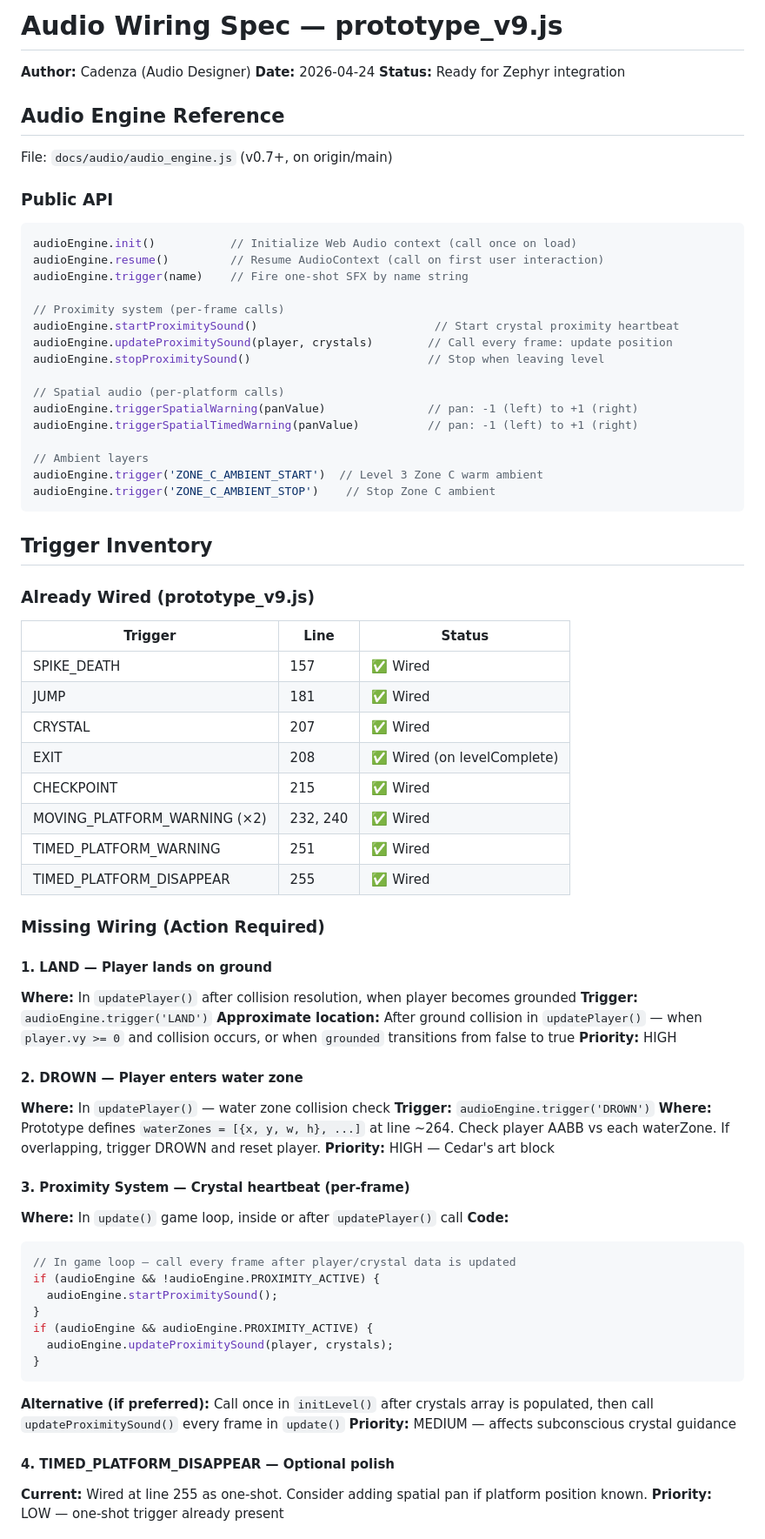
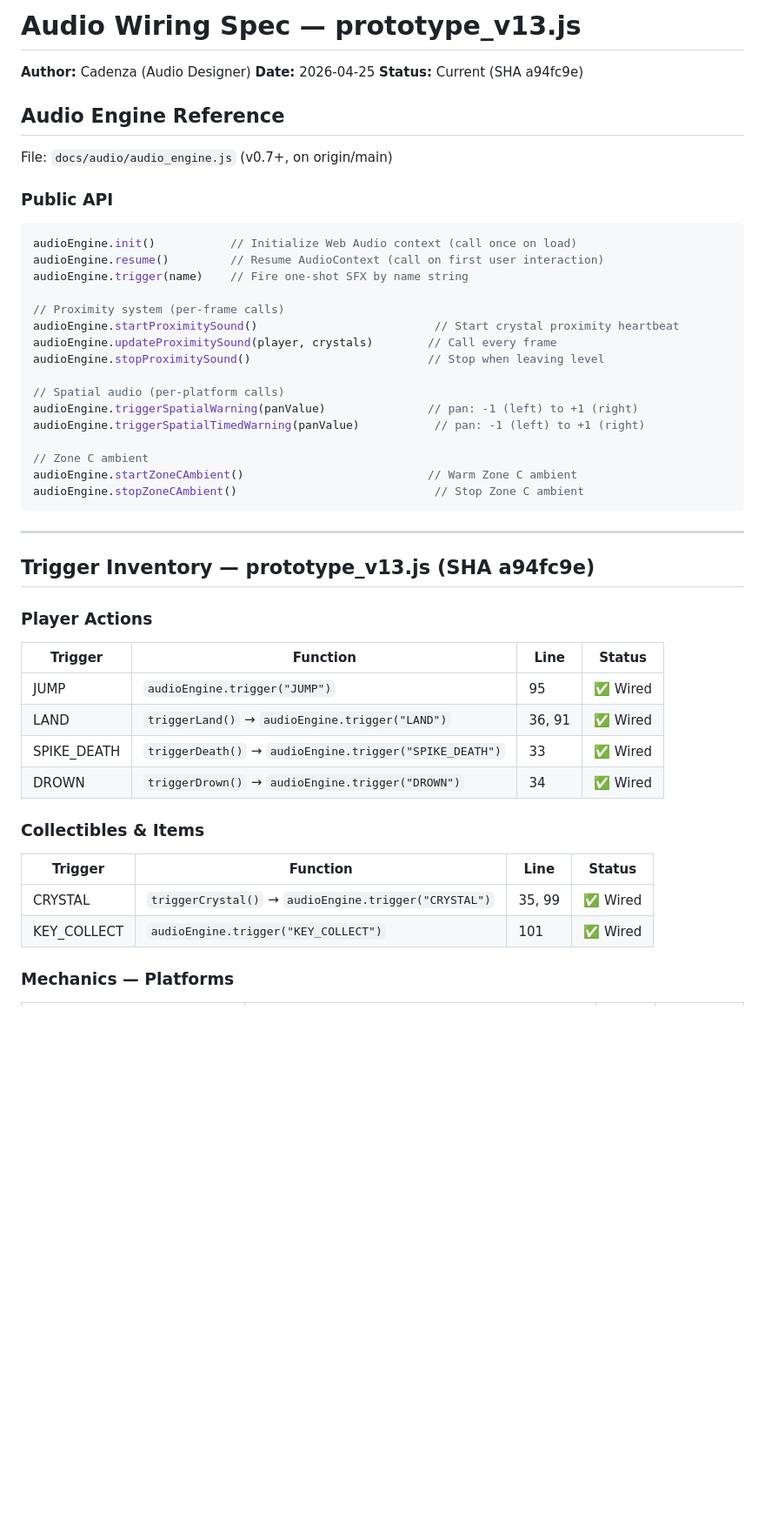
Before and after one commit to forge-game-dev/ninfa-engine, a Markdown page: docs/audio/AUDIO_WIRING_SPEC.md, the part around one of its changes. Shown at 87% size. GitHub-like rendering; blank space fills up the shorter version.

````diff
--- a/docs/audio/AUDIO_WIRING_SPEC.md
+++ b/docs/audio/AUDIO_WIRING_SPEC.md
@@ -1,7 +1,7 @@
-# Audio Wiring Spec — prototype_v9.js
+# Audio Wiring Spec — prototype_v13.js
 **Author:** Cadenza (Audio Designer)
-**Date:** 2026-04-24
-**Status:** Ready for Zephyr integration
+**Date:** 2026-04-25
+**Status:** Current (SHA a94fc9e)
 
 ## Audio Engine Reference
 File: `docs/audio/audio_engine.js` (v0.7+, on origin/main)
@@ -14,62 +14,37 @@ audioEngine.trigger(name)    // Fire one-shot SFX by name string
 
 // Proximity system (per-frame calls)
 audioEngine.startProximitySound()                          // Start crystal proximity heartbeat
-audioEngine.updateProximitySound(player, crystals)        // Call every frame: update position
+audioEngine.updateProximitySound(player, crystals)        // Call every frame
 audioEngine.stopProximitySound()                          // Stop when leaving level
 
 // Spatial audio (per-platform calls)
 audioEngine.triggerSpatialWarning(panValue)               // pan: -1 (left) to +1 (right)
-audioEngine.triggerSpatialTimedWarning(panValue)          // pan: -1 (left) to +1 (right)
+audioEngine.triggerSpatialTimedWarning(panValue)           // pan: -1 (left) to +1 (right)
 
-// Ambient layers
-audioEngine.trigger('ZONE_C_AMBIENT_START')  // Level 3 Zone C warm ambient
-audioEngine.trigger('ZONE_C_AMBIENT_STOP')    // Stop Zone C ambient
+// Zone C ambient
+audioEngine.startZoneCAmbient()                           // Warm Zone C ambient
+audioEngine.stopZoneCAmbient()                             // Stop Zone C ambient
 ```
 
-## Trigger Inventory
+---
 
-### Already Wired (prototype_v9.js)
-| Trigger | Line | Status |
-|---|---|---|
-| SPIKE_DEATH | 157 | ✅ Wired |
-| JUMP | 181 | ✅ Wired |
-| CRYSTAL | 207 | ✅ Wired |
-| EXIT | 208 | ✅ Wired (on levelComplete) |
-| CHECKPOINT | 215 | ✅ Wired |
-| MOVING_PLATFORM_WARNING (×2) | 232, 240 | ✅ Wired |
-| TIMED_PLATFORM_WARNING | 251 | ✅ Wired |
-| TIMED_PLATFORM_DISAPPEAR | 255 | ✅ Wired |
+## Trigger Inventory — prototype_v13.js (SHA a94fc9e)
 
-### Missing Wiring (Action Required)
+### Player Actions
 
-#### 1. LAND — Player lands on ground
-**Where:** In `updatePlayer()` after collision resolution, when player becomes grounded
-**Trigger:** `audioEngine.trigger('LAND')`
-**Approximate location:** After ground collision in `updatePlayer()` — when `player.vy >= 0` and collision occurs, or when `grounded` transitions from false to true
-**Priority:** HIGH
+| Trigger | Function | Line | Status |
+|---|---|---|---|
+| JUMP | `audioEngine.trigger("JUMP")` | 95 | ✅ Wired |
+| LAND | `triggerLand()` → `audioEngine.trigger("LAND")` | 36, 91 | ✅ Wired |
+| SPIKE_DEATH | `triggerDeath()` → `audioEngine.trigger("SPIKE_DEATH")` | 33 | ✅ Wired |
+| DROWN | `triggerDrown()` → `audioEngine.trigger("DROWN")` | 34 | ✅ Wired |
 
-#### 2. DROWN — Player enters water zone
-**Where:** In `updatePlayer()` — water zone collision check
-**Trigger:** `audioEngine.trigger('DROWN')`
-**Where:** Prototype defines `waterZones = [{x, y, w, h}, ...]` at line ~264. Check player AABB vs each waterZone. If overlapping, trigger DROWN and reset player.
-**Priority:** HIGH — Cedar's art block
+### Collectibles & Items
 
-#### 3. Proximity System — Crystal heartbeat (per-frame)
-**Where:** In `update()` game loop, inside or after `updatePlayer()` call
-**Code:**
-```javascript
-// In game loop — call every frame after player/crystal data is updated
-if (audioEngine && !audioEngine.PROXIMITY_ACTIVE) {
-  audioEngine.startProximitySound();
-}
-if (audioEngine && audioEngine.PROXIMITY_ACTIVE) {
-  audioEngine.updateProximitySound(player, crystals);
-}
-```
-**Alternative (if preferred):** Call once in `initLevel()` after crystals array is populated, then call `updateProximitySound()` every frame in `update()`
-**Priority:** MEDIUM — affects subconscious crystal guidance
+| Trigger | Function | Line | Status |
+|---|---|---|---|
+| CRYSTAL | `triggerCrystal()` → `audioEngine.trigger("CRYSTAL")` | 35, 99 | ✅ Wired |
+| KEY_COLLECT | `audioEngine.trigger("KEY_COLLECT")` | 101 | ✅ Wired |
 
-#### 4. TIMED_PLATFORM_DISAPPEAR — Optional polish
-**Current:** Wired at line 255 as one-shot. Consider adding spatial pan if platform position known.
-**Priority:** LOW — one-shot trigger already present
+### Mechanics — Platforms
 
````
Also changed, not shown: other parts of docs/audio/AUDIO_WIRING_SPEC.md (+70 -35 lines).
